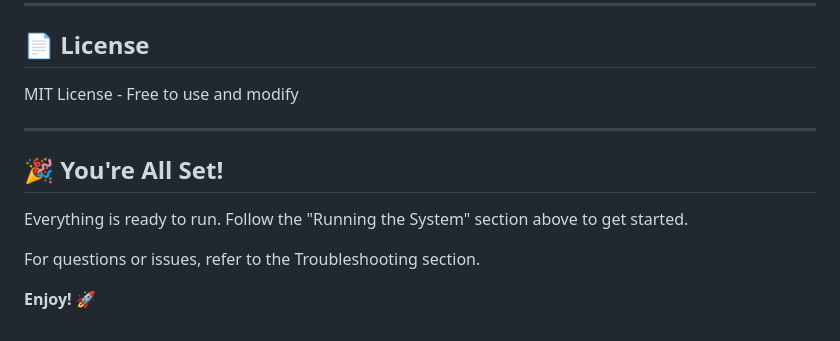
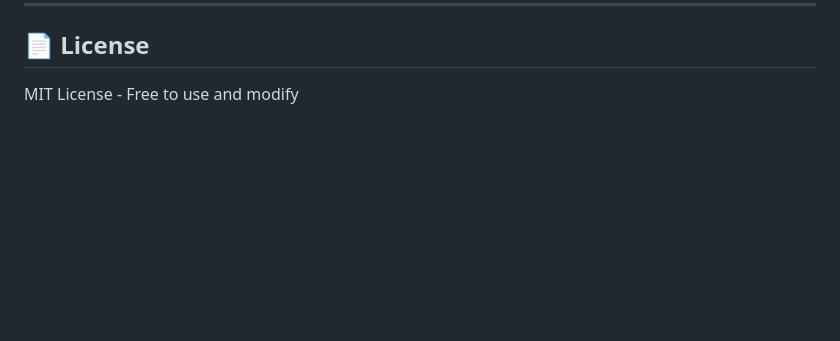
Before and after one commit to Thrushith/stripe-token-payment-system, a Markdown page: README.md, the part around the change. Rendered like a GitHub page; blank space fills up the shorter version.

```diff
--- a/README.md
+++ b/README.md
@@ -470,13 +470,3 @@ This project was created for educational demonstration purposes to show:
 ## 📄 License
 
 MIT License - Free to use and modify
-
----
-
-## 🎉 You're All Set!
-
-Everything is ready to run. Follow the "Running the System" section above to get started.
-
-For questions or issues, refer to the Troubleshooting section.
-
-**Enjoy!** 🚀
```
